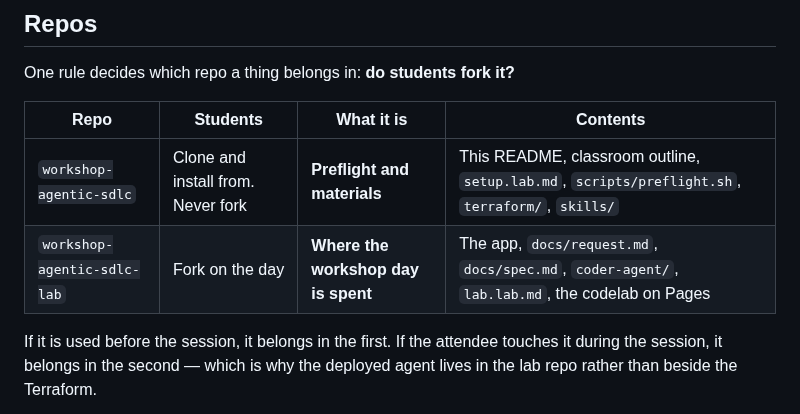
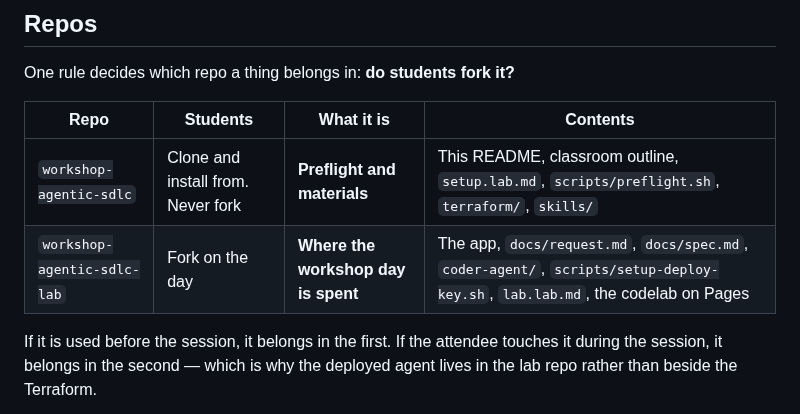
Before and after one commit to alanblythe/workshop-agentic-sdlc, a Markdown page: README.md, the part around the change. GitHub-like rendering.

Commit message:
Name the deploy key script in the lab repo's contents

```diff
--- a/README.md
+++ b/README.md
@@ -277,7 +277,7 @@ One rule decides which repo a thing belongs in: **do students fork it?**
 | Repo | Students | What it is | Contents |
 | --- | --- | --- | --- |
 | `workshop-agentic-sdlc` | Clone and install from. Never fork | **Preflight and materials** | This README, classroom outline, `setup.lab.md`, `scripts/preflight.sh`, `terraform/`, `skills/` |
-| `workshop-agentic-sdlc-lab` | Fork on the day | **Where the workshop day is spent** | The app, `docs/request.md`, `docs/spec.md`, `coder-agent/`, `lab.lab.md`, the codelab on Pages |
+| `workshop-agentic-sdlc-lab` | Fork on the day | **Where the workshop day is spent** | The app, `docs/request.md`, `docs/spec.md`, `coder-agent/`, `scripts/setup-deploy-key.sh`, `lab.lab.md`, the codelab on Pages |
 
 If it is used before the session, it belongs in the first. If the attendee
 touches it during the session, it belongs in the second — which is why the
```
